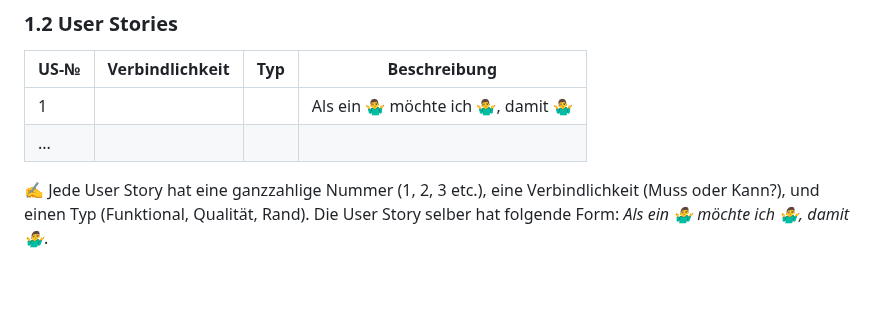
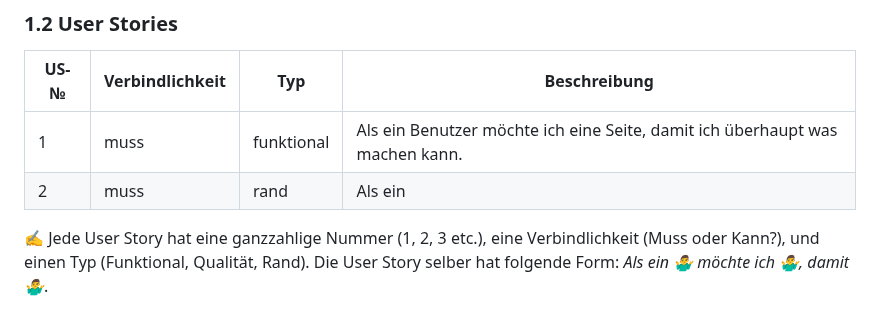
Before and after one commit to TigerL06/LA1600, a Markdown page: Dokumentation.md, the part around the change. GitHub-like rendering; blank space fills up the shorter version.

```diff
--- a/Dokumentation.md
+++ b/Dokumentation.md
@@ -19,8 +19,8 @@ Unser Projekt ist eine Webseite, die Kulturliebhaberinnen und -liebhabern einen
 
 | US-№ | Verbindlichkeit | Typ  | Beschreibung                       |
 | ---- | --------------- | ---- | ---------------------------------- |
-| 1    |                 |      | Als ein 🤷‍♂️ möchte ich 🤷‍♂️, damit 🤷‍♂️ |
-| ...  |                 |      |                                    |
+| 1    |        muss         |   funktional   |Als ein Benutzer möchte ich eine Seite, damit ich überhaupt was machen kann. |
+| 2  |         muss        |    rand  |          Als ein                           |
 
 ✍️ Jede User Story hat eine ganzzahlige Nummer (1, 2, 3 etc.), eine Verbindlichkeit (Muss oder Kann?), und einen Typ (Funktional, Qualität, Rand). Die User Story selber hat folgende Form: *Als ein 🤷‍♂️ möchte ich 🤷‍♂️, damit 🤷‍♂️*.
 
```
